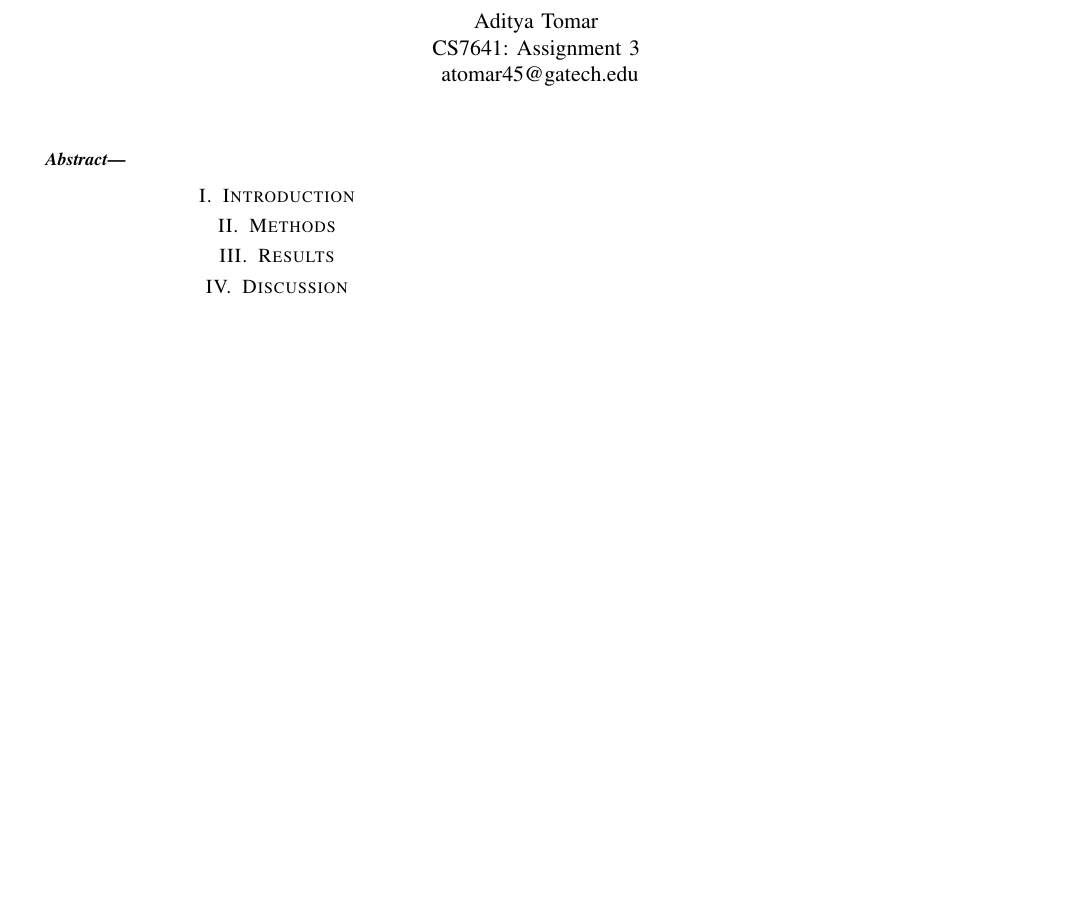
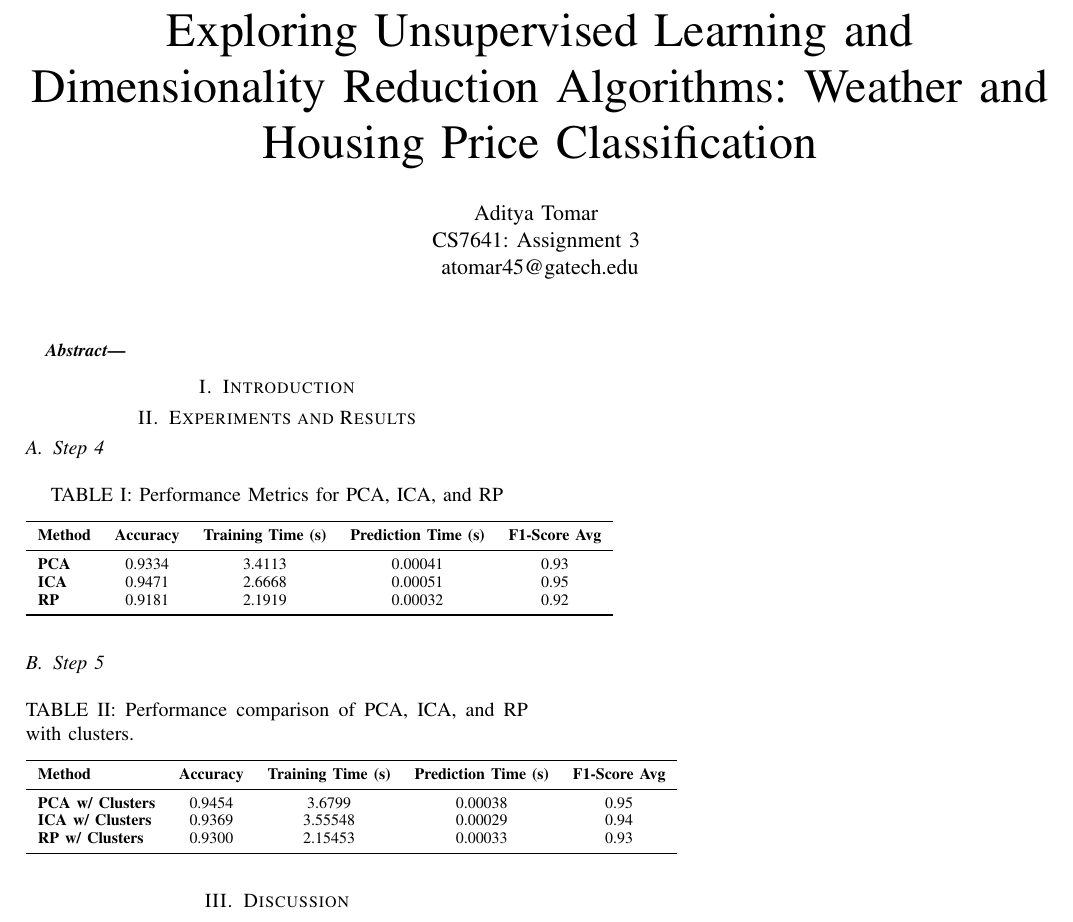
Before and after one commit to adi-tomar/Housing_Weather_UL_Dim_Reduction, a LaTeX paper (main.tex): part of the page, cut at the place of the change, the shorter picture padded with empty space. Compiled offline with pdfLaTeX.

Commit message:
Updates from Overleaf

```diff
--- a/main.tex
+++ b/main.tex
@@ -5,7 +5,8 @@
 \usepackage{multirow}
 \usepackage{fancyhdr}
 \usepackage{subcaption}
-\title{}
+\usepackage{booktabs}
+\title{Exploring Unsupervised Learning and Dimensionality Reduction Algorithms: Weather and Housing Price Classification}
 \author{Aditya Tomar \\ CS7641: Assignment 3 \\ atomar45@gatech.edu}
 
 \fancypagestyle{fancy}{
@@ -24,10 +25,42 @@
 \section{Introduction}
 
 
-\section{Methods}
+\section{Experiments and Results}
+\subsection{Step 4}
+  \begin{table}[h]
+  \centering
+  \caption{Performance Metrics for PCA, ICA, and RP}
+  \label{tab:performance_metrics}
+  \begin{tabular}{lcccc}
+    \toprule
+    \textbf{Method} & \textbf{Accuracy} & \textbf{Training Time (s)} & \textbf{Prediction Time (s)} & \textbf{F1-Score Avg} \\
+    \midrule
+    \textbf{PCA} & 0.9334 & 3.4113 & 0.00041 & 0.93 \\
+    \textbf{ICA} & 0.9471 & 2.6668 & 0.00051 & 0.95 \\
+    \textbf{RP}  & 0.9181 & 2.1919 & 0.00032 & 0.92 \\
+    \bottomrule
+  \end{tabular}
+\end{table}
 
-\section{Results}
 
+\subsection{Step 5}
+
+\begin{table}[h]
+    \centering
+        \caption{Performance comparison of PCA, ICA, and RP with clusters.}
+    \label{tab:performance_comparison}
+    \begin{tabular}{lcccc}
+        \toprule
+         \textbf{Method} & \textbf{Accuracy} & \textbf{Training Time (s)} & \textbf{Prediction Time (s)} & \textbf{F1-Score Avg} \\
+        \midrule
+        \textbf{PCA w/ Clusters} & 0.9454 & 3.6799 & 0.00038 & 0.95\\
+        \textbf{ICA w/ Clusters} & 0.9369 & 3.55548 & 0.00029 & 0.94\\
+        \textbf{RP w/ Clusters} & 0.9300 & 2.15453 & 0.00033 & 0.93\\
+        \bottomrule
+
+    \end{tabular}
+
+\end{table}
 \section{Discussion}
 
 \section{Conclusion}
```
